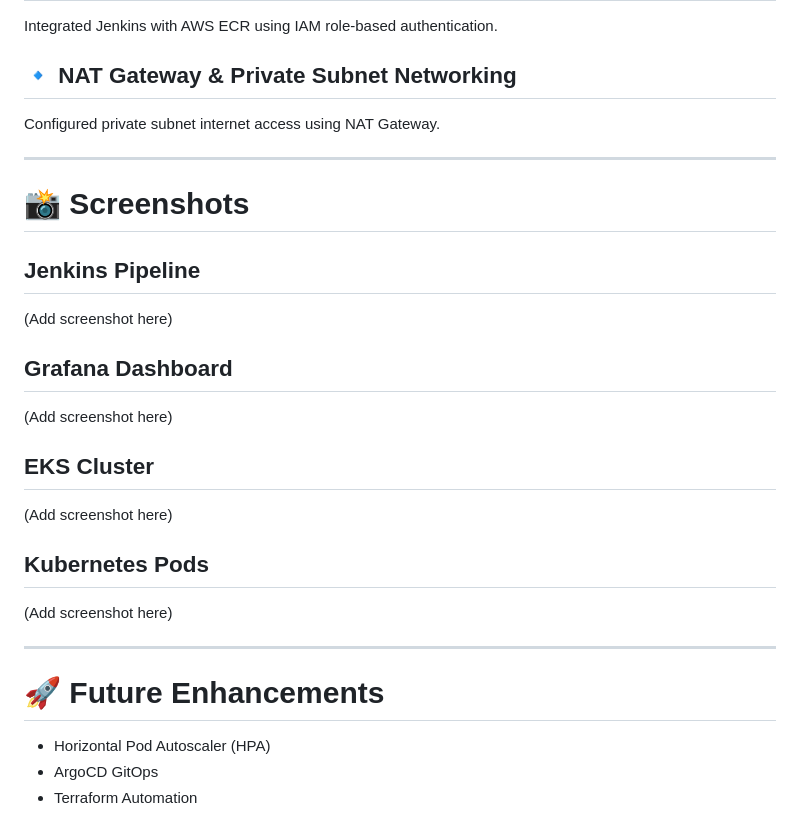
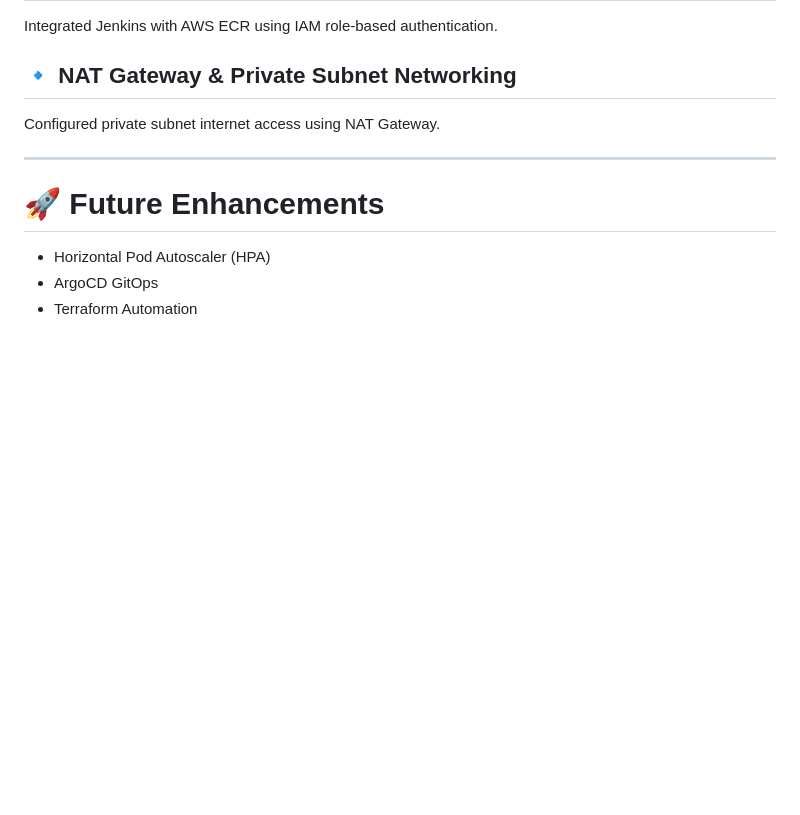
Before and after one commit to prajwalahirrao/shopsphere-app, a Markdown page: README.md, the part around the change. GitHub-like rendering; blank space fills up the shorter version.

Commit message:
Added professional README documentation

```diff
--- a/README.md
+++ b/README.md
@@ -138,26 +138,6 @@ Configured private subnet internet access using NAT Gateway.
 
 ---
 
-# 📸 Screenshots
-
-## Jenkins Pipeline
-
-(Add screenshot here)
-
-## Grafana Dashboard
-
-(Add screenshot here)
-
-## EKS Cluster
-
-(Add screenshot here)
-
-## Kubernetes Pods
-
-(Add screenshot here)
-
----
-
 # 🚀 Future Enhancements
 
 * Horizontal Pod Autoscaler (HPA)
```
